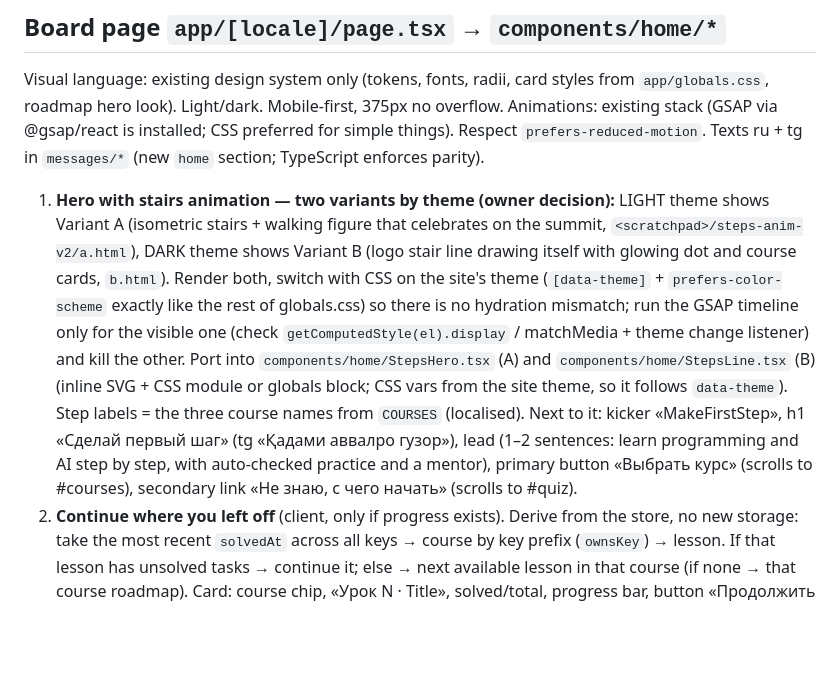
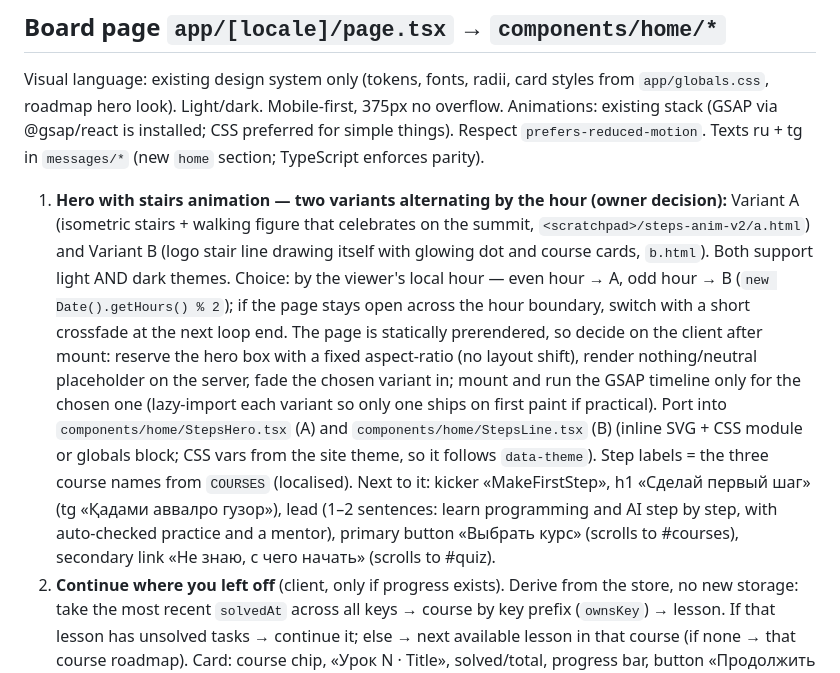
Before and after one commit to komilovsg/ilmhona-js-lessons, a Markdown page: docs/course/HOME-SPEC.md, the part around the change. Rendered like a GitHub page; blank space fills up the shorter version.

Commit message:
alternate hero animation by hour

```diff
--- a/docs/course/HOME-SPEC.md
+++ b/docs/course/HOME-SPEC.md
@@ -13,7 +13,7 @@ Status: approved by owner 2026-10-27 (all 7 blocks). Implement AFTER the three-c
 ## Board page `app/[locale]/page.tsx` → `components/home/*`
 Visual language: existing design system only (tokens, fonts, radii, card styles from `app/globals.css`, roadmap hero look). Light/dark. Mobile-first, 375px no overflow. Animations: existing stack (GSAP via @gsap/react is installed; CSS preferred for simple things). Respect `prefers-reduced-motion`. Texts ru + tg in `messages/*` (new `home` section; TypeScript enforces parity).
 
-1. **Hero with stairs animation — two variants by theme (owner decision):** LIGHT theme shows Variant A (isometric stairs + walking figure that celebrates on the summit, `<scratchpad>/steps-anim-v2/a.html`), DARK theme shows Variant B (logo stair line drawing itself with glowing dot and course cards, `b.html`). Render both, switch with CSS on the site's theme (`[data-theme]` + `prefers-color-scheme` exactly like the rest of globals.css) so there is no hydration mismatch; run the GSAP timeline only for the visible one (check `getComputedStyle(el).display` / matchMedia + theme change listener) and kill the other. Port into `components/home/StepsHero.tsx` (A) and `components/home/StepsLine.tsx` (B) (inline SVG + CSS module or globals block; CSS vars from the site theme, so it follows `data-theme`). Step labels = the three course names from `COURSES` (localised). Next to it: kicker «MakeFirstStep», h1 «Сделай первый шаг» (tg «Қадами аввалро гузор»), lead (1–2 sentences: learn programming and AI step by step, with auto-checked practice and a mentor), primary button «Выбрать курс» (scrolls to #courses), secondary link «Не знаю, с чего начать» (scrolls to #quiz).
+1. **Hero with stairs animation — two variants alternating by the hour (owner decision):** Variant A (isometric stairs + walking figure that celebrates on the summit, `<scratchpad>/steps-anim-v2/a.html`) and Variant B (logo stair line drawing itself with glowing dot and course cards, `b.html`). Both support light AND dark themes. Choice: by the viewer's local hour — even hour → A, odd hour → B (`new Date().getHours() % 2`); if the page stays open across the hour boundary, switch with a short crossfade at the next loop end. The page is statically prerendered, so decide on the client after mount: reserve the hero box with a fixed aspect-ratio (no layout shift), render nothing/neutral placeholder on the server, fade the chosen variant in; mount and run the GSAP timeline only for the chosen one (lazy-import each variant so only one ships on first paint if practical). Port into `components/home/StepsHero.tsx` (A) and `components/home/StepsLine.tsx` (B) (inline SVG + CSS module or globals block; CSS vars from the site theme, so it follows `data-theme`). Step labels = the three course names from `COURSES` (localised). Next to it: kicker «MakeFirstStep», h1 «Сделай первый шаг» (tg «Қадами аввалро гузор»), lead (1–2 sentences: learn programming and AI step by step, with auto-checked practice and a mentor), primary button «Выбрать курс» (scrolls to #courses), secondary link «Не знаю, с чего начать» (scrolls to #quiz).
 2. **Continue where you left off** (client, only if progress exists). Derive from the store, no new storage: take the most recent `solvedAt` across all keys → course by key prefix (`ownsKey`) → lesson. If that lesson has unsolved tasks → continue it; else → next available lesson in that course (if none → that course roadmap). Card: course chip, «Урок N · Title», solved/total, progress bar, button «Продолжить →». Hydration-safe (render after mount / `useSyncExternalStore` server snapshot = empty).
 3. **Course board** `#courses`: one card per course in ladder order: Vibe Coding (badge «С нуля»), Frontend + ИИ («Уровень 2»), React Pro + Next.js («Уровень 3»). Card content from course `texts` (add to frontend's texts in the registry layer if missing — do NOT edit `content/course.ts`; put frontend texts in `lib/courses.ts` or a new `content/frontend-texts.ts`): name, level badge, for whom (1 line), lessons count / weeks (24 · 8 недель), «Что получится» (1 line), available lessons count («доступно N из 24»), personal progress % (client) and CTA «Начать» / «Продолжить» → course roadmap. Visual ladder: on desktop cards are offset upward step by step (subtle, CSS transform/margin), connected by a stair line in the logo style; on mobile a simple vertical list.
 4. **Course picker quiz** `#quiz`: 3 single-choice questions (ru+tg): (a) Программировали раньше? нет / немного / да; (b) Знаете HTML/CSS и JavaScript? нет / HTML/CSS / и JS тоже / и React; (c) Чего хотите? быстро собирать продукты с ИИ / стать фронтенд-разработчиком / профессиональный React и Next.js. Deterministic rule (document it in code): React known or (JS known and goal=pro) → react-next; JS or HTML known and goal=frontend → frontend; otherwise goal=products or no experience → vibe-coding; ties → the lower level. Result: highlights the matching card (scroll + accent outline) and shows a one-line reason + CTA. Pure client, no storage needed (optional: remember last answer in `mfs:` key — skip).
```
